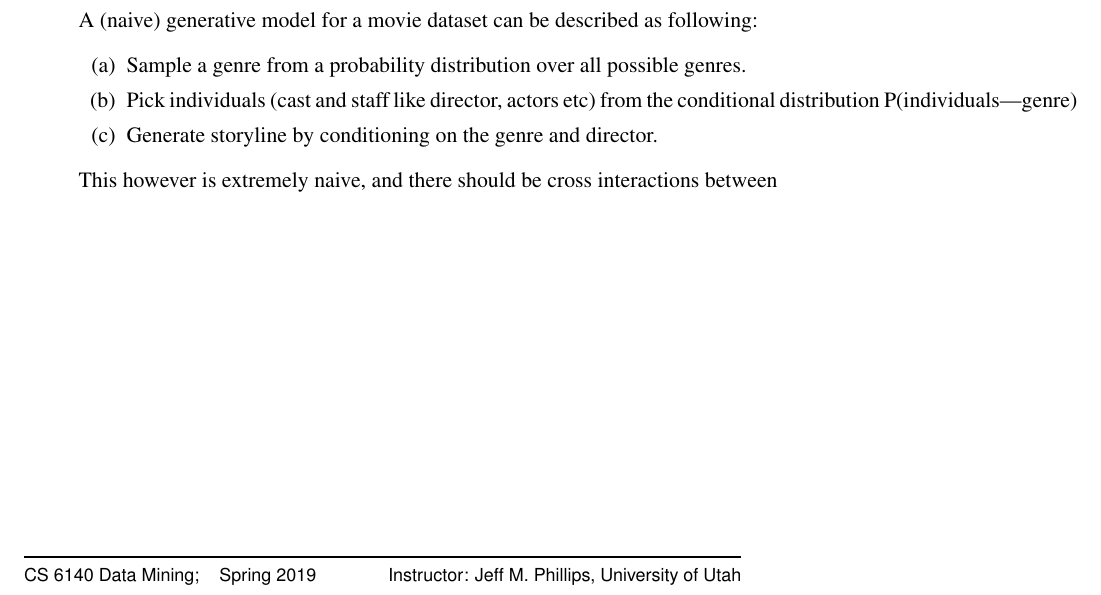
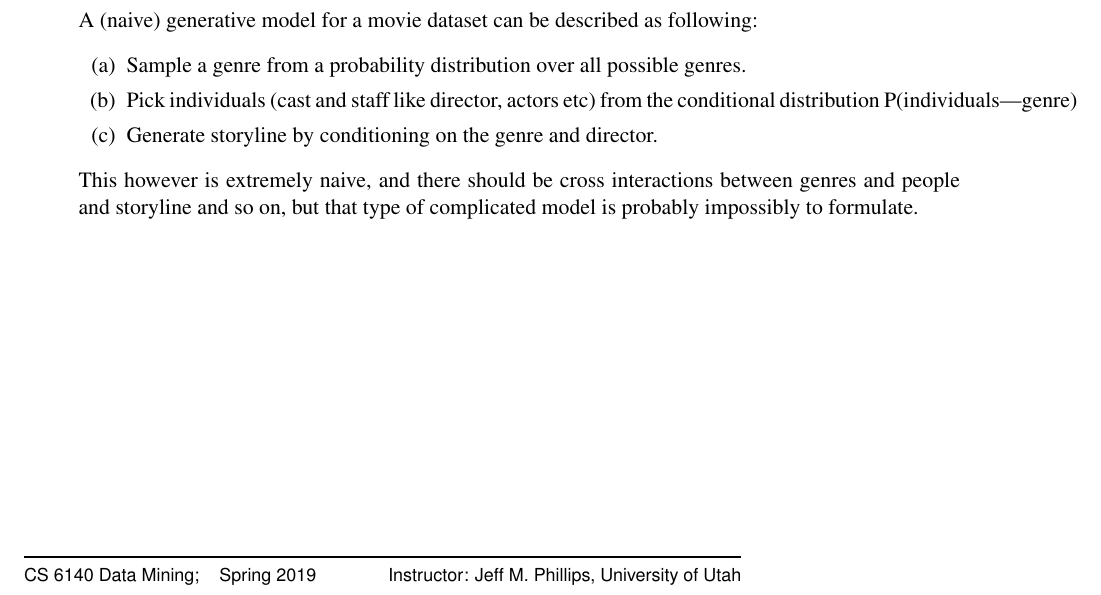
Before and after one commit to rebekamukherjee/movie-gender-roles, a LaTeX document (reports/data collection report/data_collection_report.tex): part of the page, cut so that both start at the same text. Compiled offline with pdfLaTeX.

```diff
--- a/reports/data collection report/data_collection_report.tex
+++ b/reports/data collection report/data_collection_report.tex
@@ -43,7 +43,7 @@
 		\item Pick individuals (cast and staff like director, actors etc) from the conditional distribution P(individuals|genre)
 		\item Generate storyline by conditioning on the genre and director.
 	\end{enumerate}
-This however is extremely naive, and there should be cross interactions between
+This however is extremely naive, and there should be cross interactions between genres and people and storyline and so on, but that type of complicated model is probably impossibly to formulate.
 \end{enumerate}
 
 \end{document}
```
Also changed, not shown: reports/data collection report/data_collection_report.pdf, 6 other files.
